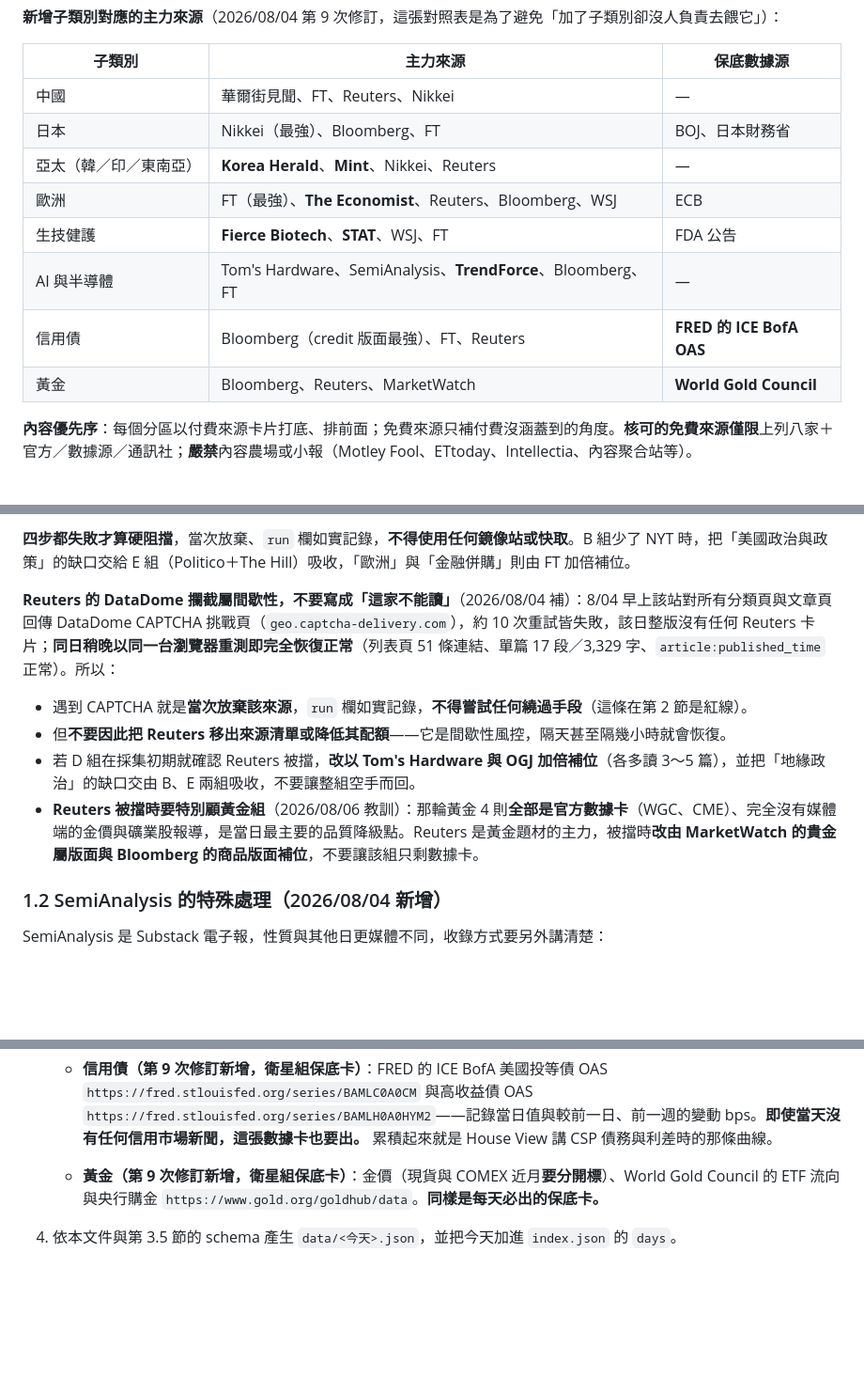
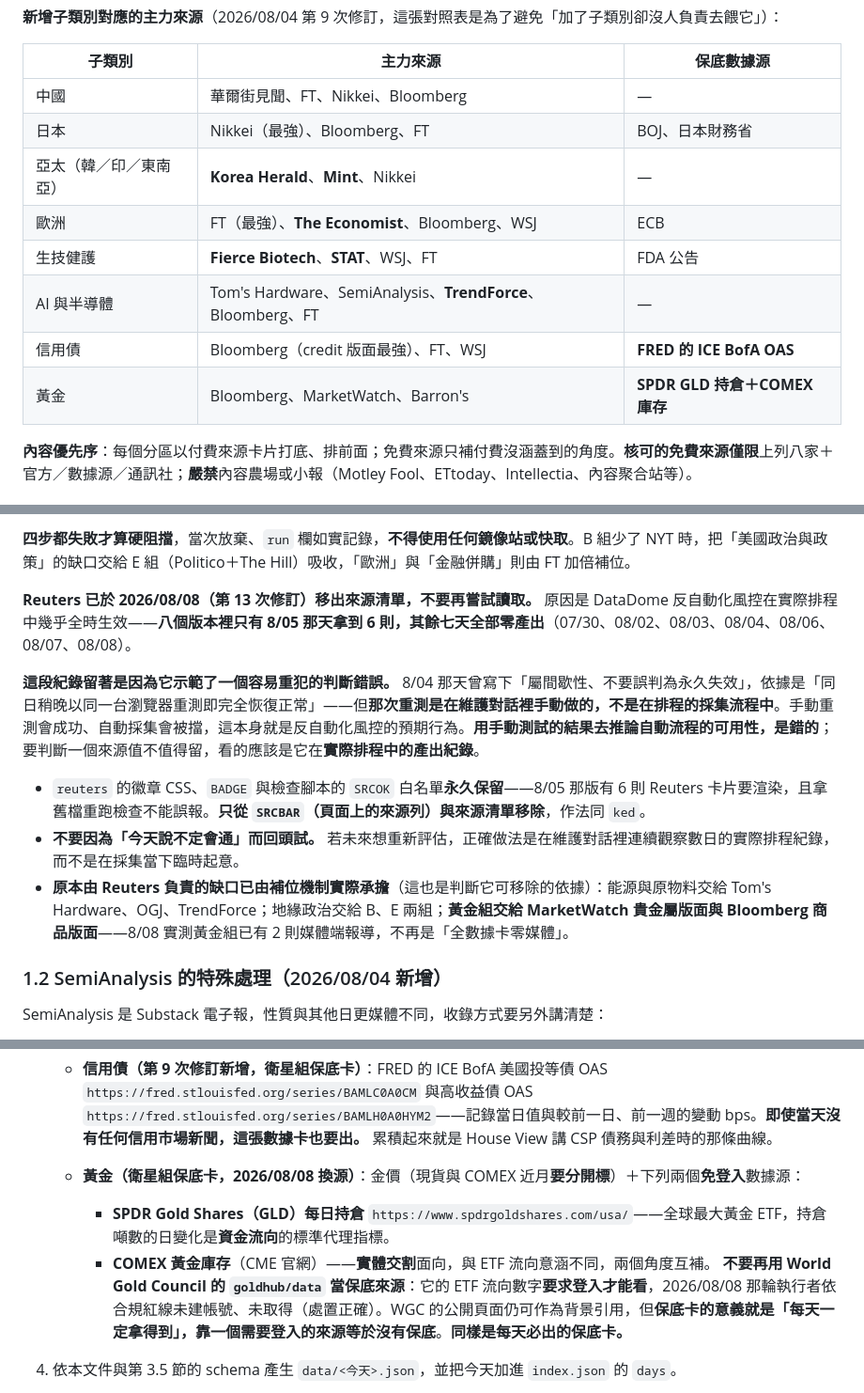
Before and after one commit to GunDamnBoy/advisory-knowledge-hub, a Markdown page: AGENT_BRIEF.md, 3 parts joined by grey strips. Shown at 94% size. Drawn GitHub-style; blank space fills up the shorter version.

```diff
--- a/AGENT_BRIEF.md
+++ b/AGENT_BRIEF.md
@@ -53,14 +53,14 @@ Bloomberg (bloomberg.com/asia)、WSJ (wsj.com)、NYT (nytimes.com/international)
 
 | 子類別 | 主力來源 | 保底數據源 |
 |---|---|---|
-| 中國 | 華爾街見聞、FT、Reuters、Nikkei | — |
+| 中國 | 華爾街見聞、FT、Nikkei、Bloomberg | — |
 | 日本 | Nikkei（最強）、Bloomberg、FT | BOJ、日本財務省 |
-| 亞太（韓／印／東南亞） | **Korea Herald**、**Mint**、Nikkei、Reuters | — |
-| 歐洲 | FT（最強）、**The Economist**、Reuters、Bloomberg、WSJ | ECB |
+| 亞太（韓／印／東南亞） | **Korea Herald**、**Mint**、Nikkei | — |
+| 歐洲 | FT（最強）、**The Economist**、Bloomberg、WSJ | ECB |
 | 生技健護 | **Fierce Biotech**、**STAT**、WSJ、FT | FDA 公告 |
 | AI 與半導體 | Tom's Hardware、SemiAnalysis、**TrendForce**、Bloomberg、FT | — |
-| 信用債 | Bloomberg（credit 版面最強）、FT、Reuters | **FRED 的 ICE BofA OAS** |
-| 黃金 | Bloomberg、Reuters、MarketWatch | **World Gold Council** |
+| 信用債 | Bloomberg（credit 版面最強）、FT、WSJ | **FRED 的 ICE BofA OAS** |
+| 黃金 | Bloomberg、MarketWatch、Barron's | **SPDR GLD 持倉＋COMEX 庫存** |
 
 **內容優先序**：每個分區以付費來源卡片打底、排前面；免費來源只補付費沒涵蓋到的角度。**核可的免費來源僅限**上列八家＋官方／數據源／通訊社；**嚴禁**內容農場或小報（Motley Fool、ETtoday、Intellectia、內容聚合站等）。
 
@@ -125,11 +125,13 @@ Bloomberg (bloomberg.com/asia)、WSJ (wsj.com)、NYT (nytimes.com/international)
 
 **四步都失敗才算硬阻擋**，當次放棄、`run` 欄如實記錄，**不得使用任何鏡像站或快取**。B 組少了 NYT 時，把「美國政治與政策」的缺口交給 E 組（Politico＋The Hill）吸收，「歐洲」與「金融併購」則由 FT 加倍補位。
 
-**Reuters 的 DataDome 攔截屬間歇性，不要寫成「這家不能讀」**（2026/08/04 補）：8/04 早上該站對所有分類頁與文章頁回傳 DataDome CAPTCHA 挑戰頁（`geo.captcha-delivery.com`），約 10 次重試皆失敗，該日整版沒有任何 Reuters 卡片；**同日稍晚以同一台瀏覽器重測即完全恢復正常**（列表頁 51 條連結、單篇 17 段／3,329 字、`article:published_time` 正常）。所以：
-- 遇到 CAPTCHA 就是**當次放棄該來源**，`run` 欄如實記錄，**不得嘗試任何繞過手段**（這條在第 2 節是紅線）。
-- 但**不要因此把 Reuters 移出來源清單或降低其配額**——它是間歇性風控，隔天甚至隔幾小時就會恢復。
-- 若 D 組在採集初期就確認 Reuters 被擋，**改以 Tom's Hardware 與 OGJ 加倍補位**（各多讀 3～5 篇），並把「地緣政治」的缺口交由 B、E 兩組吸收，不要讓整組空手而回。
-- **Reuters 被擋時要特別顧黃金組**（2026/08/06 教訓）：那輪黃金 4 則**全部是官方數據卡**（WGC、CME）、完全沒有媒體端的金價與礦業股報導，是當日最主要的品質降級點。Reuters 是黃金題材的主力，被擋時**改由 MarketWatch 的貴金屬版面與 Bloomberg 的商品版面補位**，不要讓該組只剩數據卡。
+**Reuters 已於 2026/08/08（第 13 次修訂）移出來源清單，不要再嘗試讀取。** 原因是 DataDome 反自動化風控在實際排程中幾乎全時生效——**八個版本裡只有 8/05 那天拿到 6 則，其餘七天全部零產出**（07/30、08/02、08/03、08/04、08/06、08/07、08/08）。
+
+**這段紀錄留著是因為它示範了一個容易重犯的判斷錯誤。** 8/04 那天曾寫下「屬間歇性、不要誤判為永久失效」，依據是「同日稍晚以同一台瀏覽器重測即完全恢復正常」——但**那次重測是在維護對話裡手動做的，不是在排程的採集流程中**。手動重測會成功、自動採集會被擋，這本身就是反自動化風控的預期行為。**用手動測試的結果去推論自動流程的可用性，是錯的**；要判斷一個來源值不值得留，看的應該是它在**實際排程中的產出紀錄**。
+
+- `reuters` 的徽章 CSS、`BADGE` 與檢查腳本的 `SRCOK` 白名單**永久保留**——8/05 那版有 6 則 Reuters 卡片要渲染，且拿舊檔重跑檢查不能誤報。**只從 `SRCBAR`（頁面上的來源列）與來源清單移除**，作法同 `ked`。
+- **不要因為「今天說不定會通」而回頭試。** 若未來想重新評估，正確做法是在維護對話裡連續觀察數日的實際排程紀錄，而不是在採集當下臨時起意。
+- **原本由 Reuters 負責的缺口已由補位機制實際承擔**（這也是判斷它可移除的依據）：能源與原物料交給 Tom's Hardware、OGJ、TrendForce；地緣政治交給 B、E 兩組；**黃金組交給 MarketWatch 貴金屬版面與 Bloomberg 商品版面**——8/08 實測黃金組已有 2 則媒體端報導，不再是「全數據卡零媒體」。
 
 ### 1.2 SemiAnalysis 的特殊處理（2026/08/04 新增）
 
@@ -379,7 +381,10 @@ data/2026-07-30.json
    - 能源：**EIA 週報庫存**（週三）、每季**美國財政部再融資公告（QRA）**的日期與規模
    - 匯率：日本財務省的干預實績公布（月底）與 BOJ 貨幣市場初步數據
    - **信用債（第 9 次修訂新增，衛星組保底卡）**：FRED 的 ICE BofA 美國投等債 OAS `https://fred.stlouisfed.org/series/BAMLC0A0CM` 與高收益債 OAS `https://fred.stlouisfed.org/series/BAMLH0A0HYM2`——記錄當日值與較前一日、前一週的變動 bps。**即使當天沒有任何信用市場新聞，這張數據卡也要出。** 累積起來就是 House View 講 CSP 債務與利差時的那條曲線。
-   - **黃金（第 9 次修訂新增，衛星組保底卡）**：金價（現貨與 COMEX 近月**要分開標**）、World Gold Council 的 ETF 流向與央行購金 `https://www.gold.org/goldhub/data`。**同樣是每天必出的保底卡。**
+   - **黃金（衛星組保底卡，2026/08/08 換源）**：金價（現貨與 COMEX 近月**要分開標**）＋下列兩個**免登入**數據源：
+     - **SPDR Gold Shares（GLD）每日持倉** `https://www.spdrgoldshares.com/usa/`——全球最大黃金 ETF，持倉噸數的日變化是**資金流向**的標準代理指標。
+     - **COMEX 黃金庫存**（CME 官網）——**實體交割**面向，與 ETF 流向意涵不同，兩個角度互補。
+     **不要再用 World Gold Council 的 `goldhub/data` 當保底來源**：它的 ETF 流向數字**要求登入才能看**，2026/08/08 那輪執行者依合規紅線未建帳號、未取得（處置正確）。WGC 的公開頁面仍可作為背景引用，但**保底卡的意義就是「每天一定拿得到」，靠一個需要登入的來源等於沒有保底**。**同樣是每天必出的保底卡。**
 4. 依本文件與第 3.5 節的 schema 產生 `data/<今天>.json`，並把今天加進 `index.json` 的 `days`。
 5. **直接用檔案工具寫入** `/Users/kenny/advisory-knowledge-hub/data/`。`index.html` 是外殼，**除非要改版面，否則不需要動它**。
 6. 之後**不需手動 push**：使用者 Mac 上的 launchd 背景程式（`com.kenny.dashpush`，每 3 分鐘）會自動 `git add`＋`commit`＋`push`；GitHub Actions 自動部署到 `https://gundamnboy.github.io/advisory-knowledge-hub/`。
```
Also changed, not shown: other parts of AGENT_BRIEF.md (+15 -11 lines).
